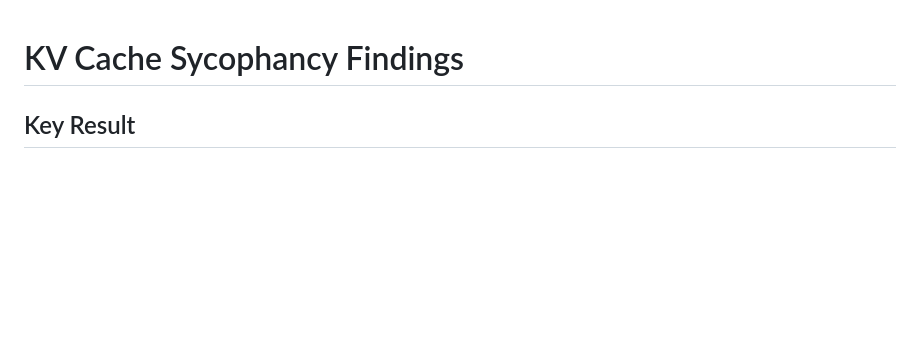
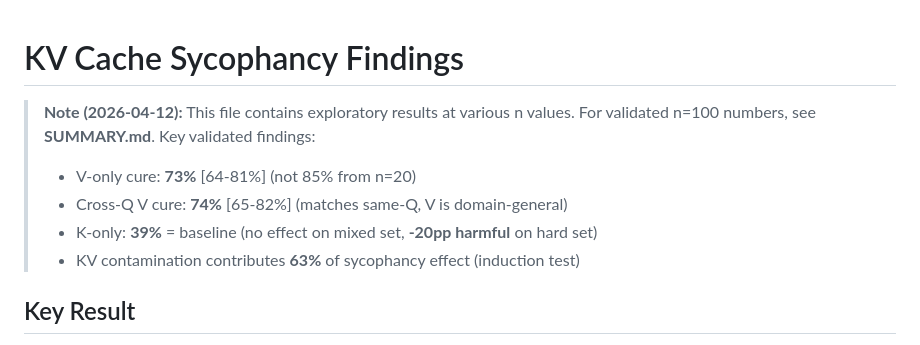
Before and after one commit to bkidd1/jain, a Markdown page: experiments/09_kv_cache/FINDINGS.md, the part around the change. GitHub-like rendering; blank space fills up the shorter version.

Commit message:
Add paper draft with validated n=100 numbers
- Lead with validated numbers throughout
- K-harmful finding prominently featured in Discussion
- Cross-Q V correctly framed as domain-general within compatible types
- Clean V template finding stated as finding, not speculation
- Evidence hierarchy clear (Gemma-4 primary, Qwen directional)
- FINDINGS.md updated with pointer to validated numbers in SUMMARY.md

```diff
--- a/experiments/09_kv_cache/FINDINGS.md
+++ b/experiments/09_kv_cache/FINDINGS.md
@@ -1,4 +1,10 @@
 # KV Cache Sycophancy Findings
+
+> **Note (2026-04-12):** This file contains exploratory results at various n values. For validated n=100 numbers, see **SUMMARY.md**. Key validated findings:
+> - V-only cure: **73%** [64-81%] (not 85% from n=20)
+> - Cross-Q V cure: **74%** [65-82%] (matches same-Q, V is domain-general)
+> - K-only: **39%** = baseline (no effect on mixed set, **-20pp harmful** on hard set)
+> - KV contamination contributes **63%** of sycophancy effect (induction test)
 
 ## Key Result
 
```
Also changed, not shown: 1 other file.
